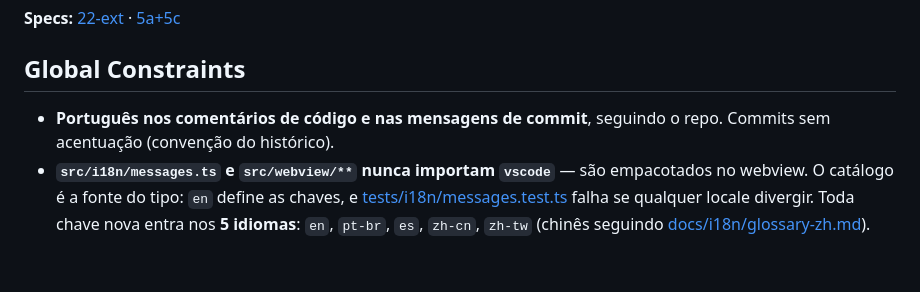
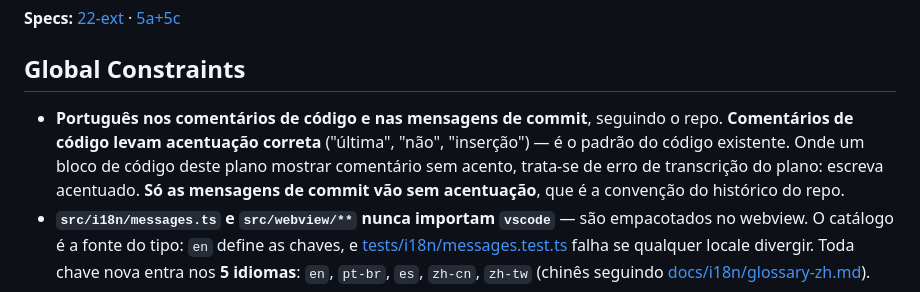
Before and after one commit to carlosdealmeida/claude-todos-vscode, a Markdown page: docs/plans/2026-07-27-perguntas-pendentes-e-sessoes-vivas.md, the part around the change. Rendered like a GitHub page; blank space fills up the shorter version.

Commit message:
docs(plan): comentarios de codigo levam acentuacao; so commits vao sem

```diff
--- a/docs/plans/2026-07-27-perguntas-pendentes-e-sessoes-vivas.md
+++ b/docs/plans/2026-07-27-perguntas-pendentes-e-sessoes-vivas.md
@@ -21,8 +21,11 @@ espaço do Claude Code; a única escrita nova é um cache de nomes no diretório
 
 ## Global Constraints
 
-- **Português nos comentários de código e nas mensagens de commit**, seguindo o repo. Commits
-  sem acentuação (convenção do histórico).
+- **Português nos comentários de código e nas mensagens de commit**, seguindo o repo.
+  **Comentários de código levam acentuação correta** ("última", "não", "inserção") — é o padrão
+  do código existente. Onde um bloco de código deste plano mostrar comentário sem acento, trata-se
+  de erro de transcrição do plano: escreva acentuado. **Só as mensagens de commit vão sem
+  acentuação**, que é a convenção do histórico do repo.
 - **`src/i18n/messages.ts` e `src/webview/**` nunca importam `vscode`** — são empacotados no
   webview. O catálogo é a fonte do tipo: `en` define as chaves, e
   [tests/i18n/messages.test.ts](../../tests/i18n/messages.test.ts) falha se qualquer locale
```
